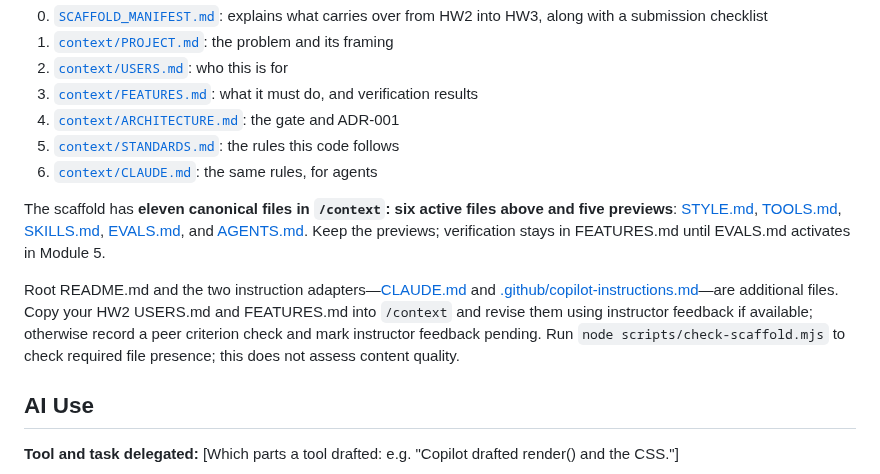
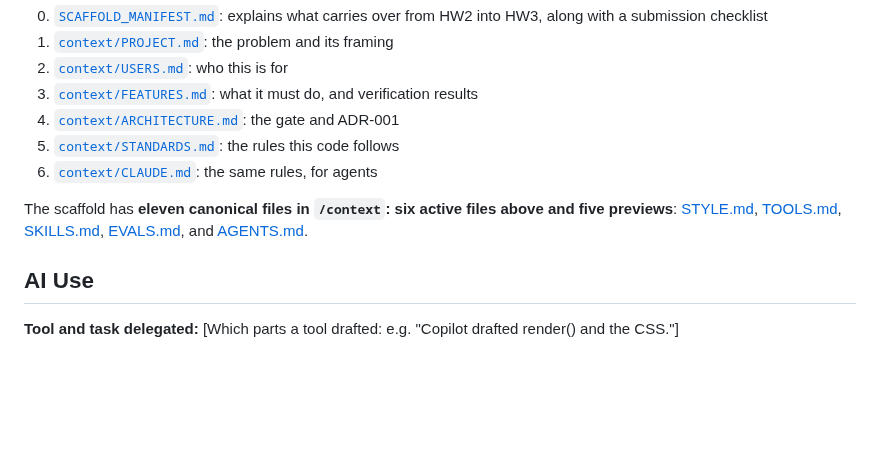
Before and after one commit to kylascott11/mgt3745-hw3, a Markdown page: README.md, the part around the change. Drawn GitHub-style; blank space fills up the shorter version.

Commit message:
Refine README.md and FEATURES.md for alignment with HW3 requirements

```diff
--- a/README.md
+++ b/README.md
@@ -80,9 +80,7 @@ Read in this order:
 5. [`context/STANDARDS.md`](context/STANDARDS.md): the rules this code follows
 6. [`context/CLAUDE.md`](context/CLAUDE.md): the same rules, for agents
 
-The scaffold has **eleven canonical files in `/context`: six active files above and five previews**: [STYLE.md](context/STYLE.md), [TOOLS.md](context/TOOLS.md), [SKILLS.md](context/SKILLS.md), [EVALS.md](context/EVALS.md), and [AGENTS.md](context/AGENTS.md). Keep the previews; verification stays in FEATURES.md until EVALS.md activates in Module 5.
-
-Root README.md and the two instruction adapters—[CLAUDE.md](CLAUDE.md) and [.github/copilot-instructions.md](.github/copilot-instructions.md)—are additional files. Copy your HW2 USERS.md and FEATURES.md into `/context` and revise them using instructor feedback if available; otherwise record a peer criterion check and mark instructor feedback pending. Run `node scripts/check-scaffold.mjs` to check required file presence; this does not assess content quality.
+The scaffold has **eleven canonical files in `/context`: six active files above and five previews**: [STYLE.md](context/STYLE.md), [TOOLS.md](context/TOOLS.md), [SKILLS.md](context/SKILLS.md), [EVALS.md](context/EVALS.md), and [AGENTS.md](context/AGENTS.md).
 
 ## AI Use
 
```
Also changed, not shown: context/FEATURES.md (+2 -1 lines).
